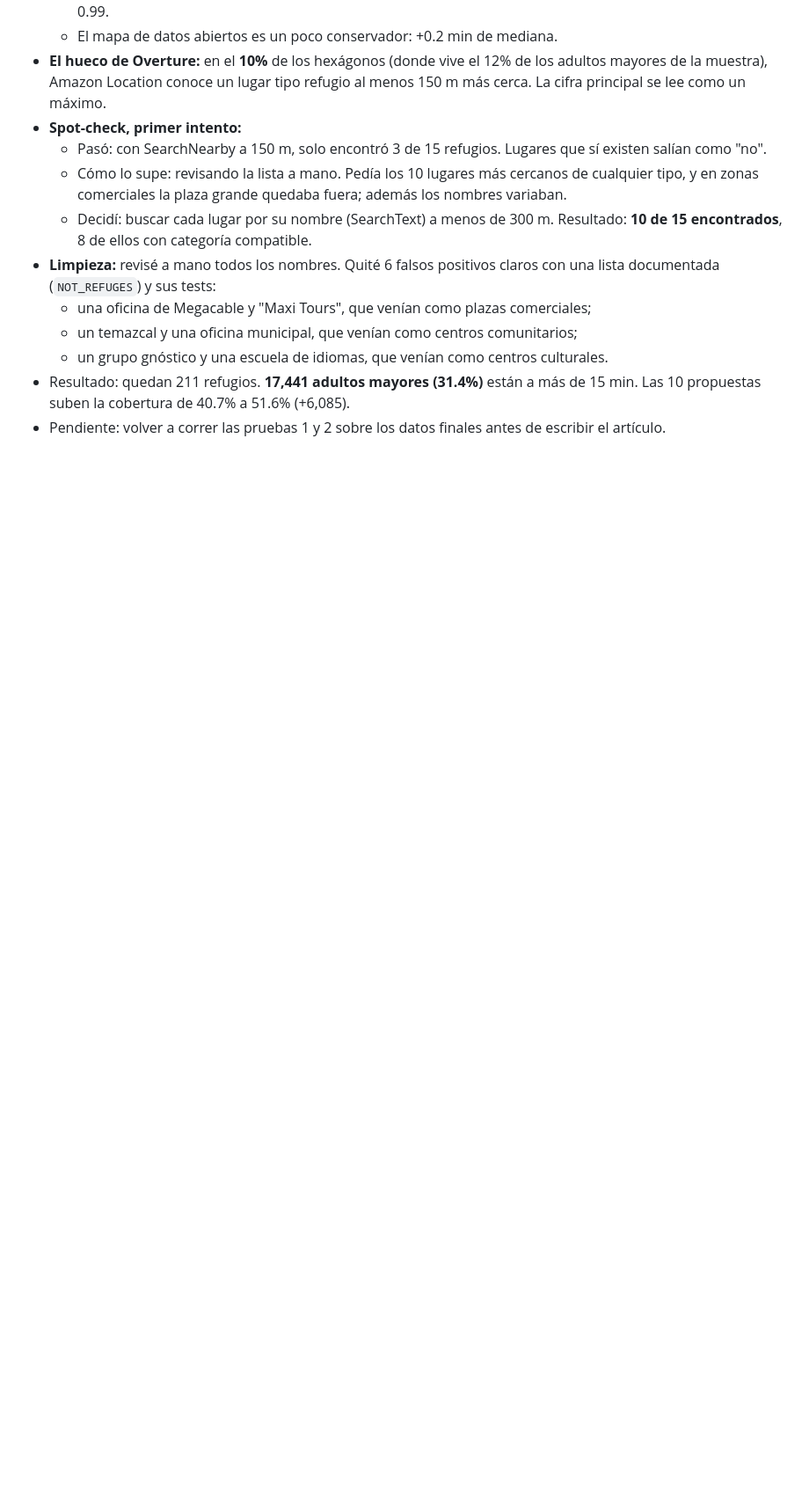
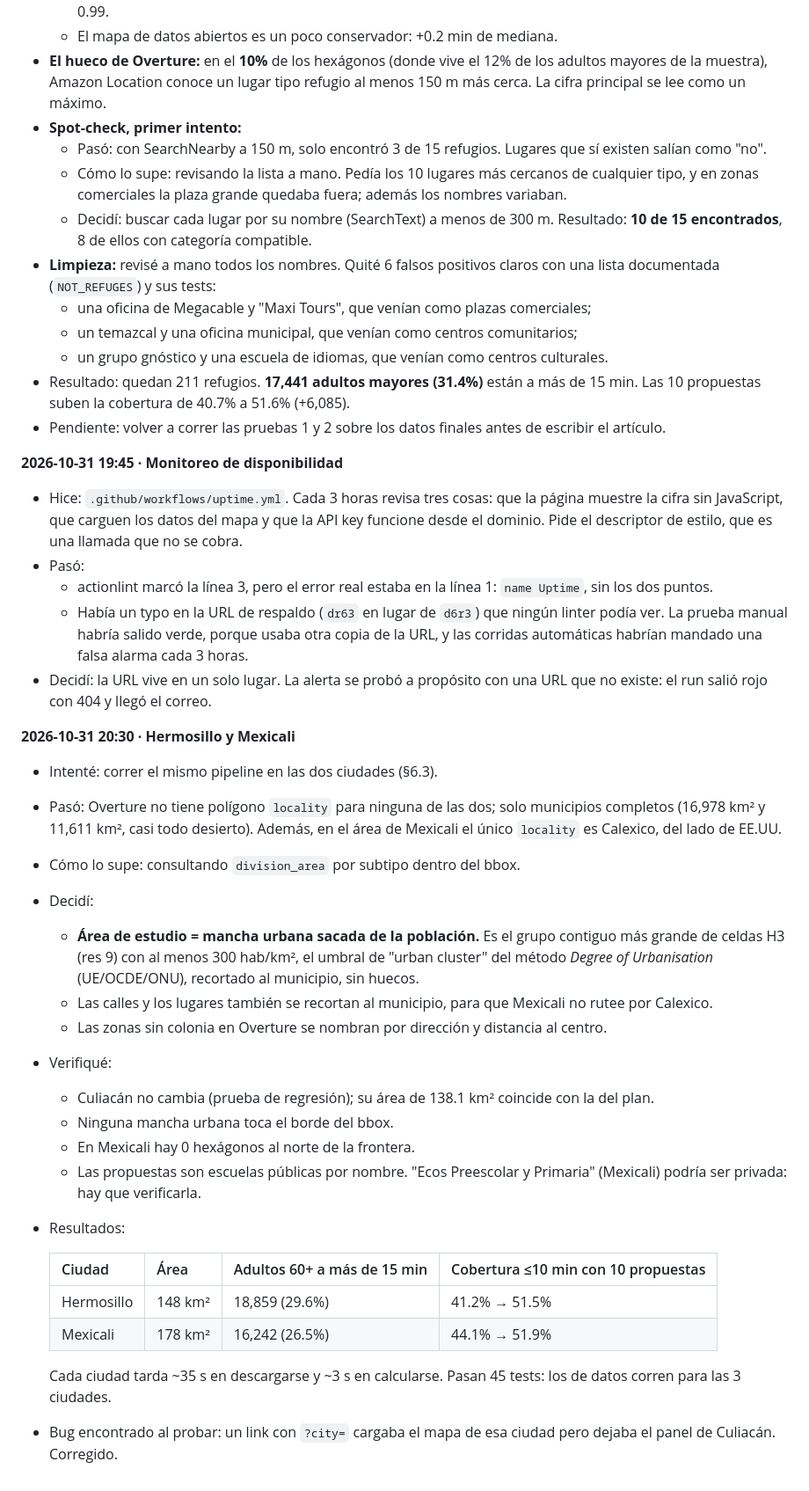
Before and after one commit to Josegas/Refugio-mapa-de-refugios-contra-el-calor, a Markdown page: docs/journal.md, the part around the change. Shown at 88% size. Rendered like a GitHub page; blank space fills up the shorter version.

Commit message:
Add journal notes and screenshots for monitoring and new cities

```diff
--- a/docs/journal.md
+++ b/docs/journal.md
@@ -142,3 +142,33 @@ Este diario se convierte casi sin esfuerzo en la sección "Retos y errores" de l
   - un grupo gnóstico y una escuela de idiomas, que venían como centros culturales.
 - Resultado: quedan 211 refugios. **17,441 adultos mayores (31.4%)** están a más de 15 min. Las 10 propuestas suben la cobertura de 40.7% a 51.6% (+6,085).
 - Pendiente: volver a correr las pruebas 1 y 2 sobre los datos finales antes de escribir el artículo.
+
+**2026-10-31 19:45 · Monitoreo de disponibilidad**
+- Hice: `.github/workflows/uptime.yml`. Cada 3 horas revisa tres cosas: que la página muestre la cifra sin JavaScript, que carguen los datos del mapa y que la API key funcione desde el dominio. Pide el descriptor de estilo, que es una llamada que no se cobra.
+- Pasó:
+  - actionlint marcó la línea 3, pero el error real estaba en la línea 1: `name Uptime`, sin los dos puntos.
+  - Había un typo en la URL de respaldo (`dr63` en lugar de `d6r3`) que ningún linter podía ver. La prueba manual habría salido verde, porque usaba otra copia de la URL, y las corridas automáticas habrían mandado una falsa alarma cada 3 horas.
+- Decidí: la URL vive en un solo lugar. La alerta se probó a propósito con una URL que no existe: el run salió rojo con 404 y llegó el correo.
+
+**2026-10-31 20:30 · Hermosillo y Mexicali**
+- Intenté: correr el mismo pipeline en las dos ciudades (§6.3).
+- Pasó: Overture no tiene polígono `locality` para ninguna de las dos; solo municipios completos (16,978 km² y 11,611 km², casi todo desierto). Además, en el área de Mexicali el único `locality` es Calexico, del lado de EE.UU.
+- Cómo lo supe: consultando `division_area` por subtipo dentro del bbox.
+- Decidí:
+  - **Área de estudio = mancha urbana sacada de la población.** Es el grupo contiguo más grande de celdas H3 (res 9) con al menos 300 hab/km², el umbral de "urban cluster" del método *Degree of Urbanisation* (UE/OCDE/ONU), recortado al municipio, sin huecos.
+  - Las calles y los lugares también se recortan al municipio, para que Mexicali no rutee por Calexico.
+  - Las zonas sin colonia en Overture se nombran por dirección y distancia al centro.
+- Verifiqué:
+  - Culiacán no cambia (prueba de regresión); su área de 138.1 km² coincide con la del plan.
+  - Ninguna mancha urbana toca el borde del bbox.
+  - En Mexicali hay 0 hexágonos al norte de la frontera.
+  - Las propuestas son escuelas públicas por nombre. "Ecos Preescolar y Primaria" (Mexicali) podría ser privada: hay que verificarla.
+- Resultados:
+
+  | Ciudad | Área | Adultos 60+ a más de 15 min | Cobertura ≤10 min con 10 propuestas |
+  |---|---|---|---|
+  | Hermosillo | 148 km² | 18,859 (29.6%) | 41.2% → 51.5% |
+  | Mexicali | 178 km² | 16,242 (26.5%) | 44.1% → 51.9% |
+
+  Cada ciudad tarda ~35 s en descargarse y ~3 s en calcularse. Pasan 45 tests: los de datos corren para las 3 ciudades.
+- Bug encontrado al probar: un link con `?city=` cargaba el mapa de esa ciudad pero dejaba el panel de Culiacán. Corregido.
```
Also changed, not shown: docs/screenshots/2026-10-31-hermosillo.png (added), docs/screenshots/2026-10-31-mexicali-frontera.png (added).
